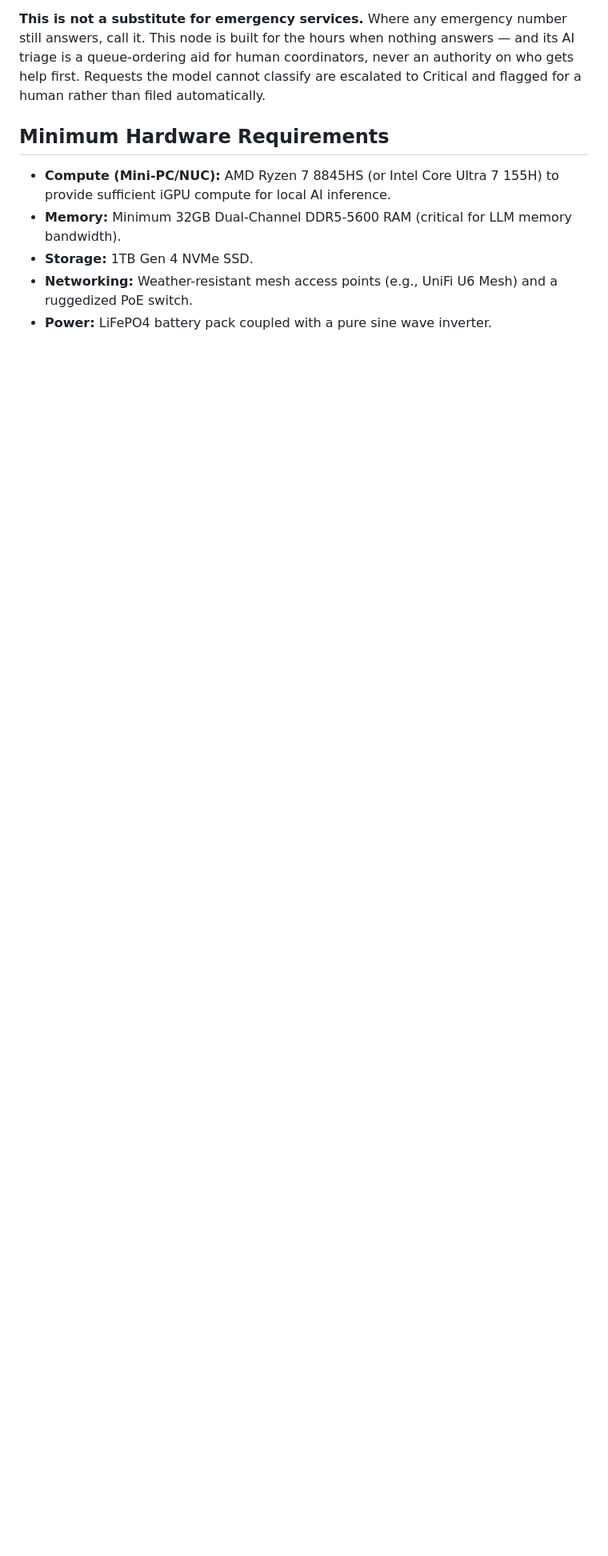
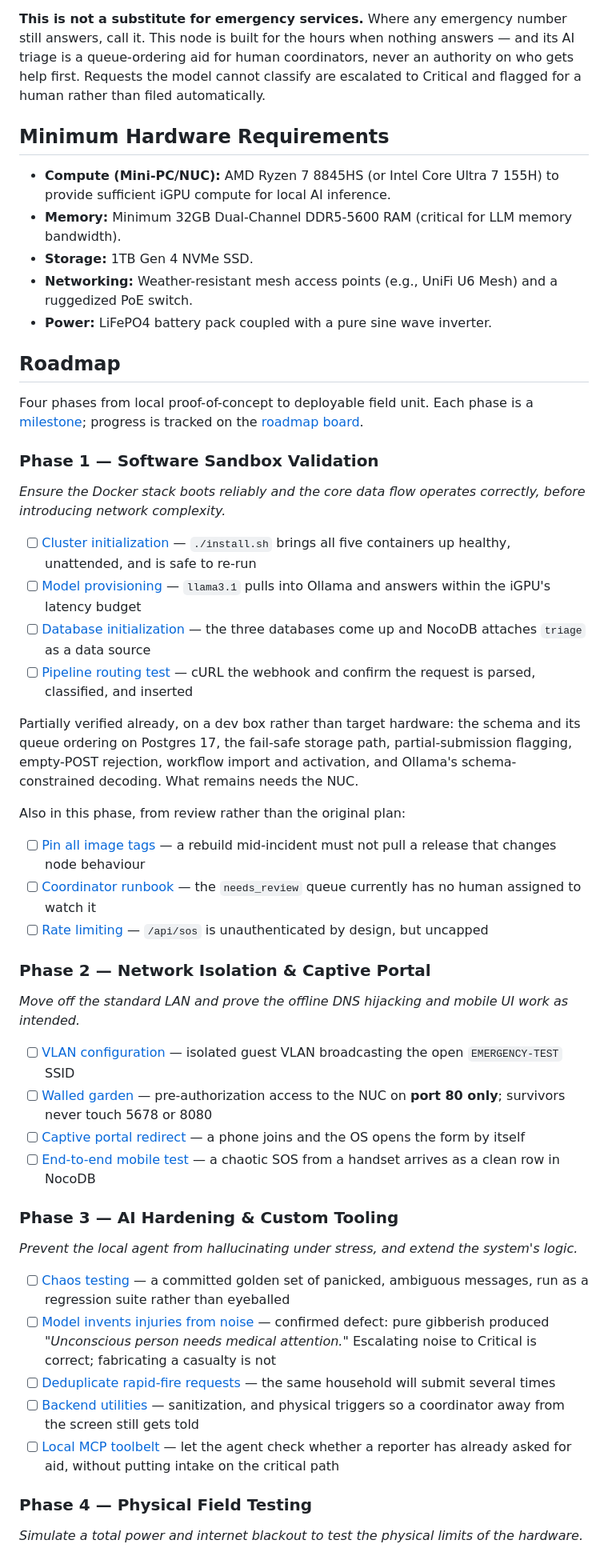
Before and after one commit to marras0914/offline-triage-node, a Markdown page: README.md, the part around one of its changes. Shown at 80% size. Drawn GitHub-style; blank space fills up the shorter version.

Commit message:
README: add the four-phase roadmap
Links each item to its tracking issue and milestone, and records which
Phase 1 checks are already verified on a dev box versus which still need
the target hardware.

```diff
--- a/README.md
+++ b/README.md
@@ -22,3 +22,47 @@ Pre-field-test. The stack deploys and the intake pipeline runs end to end, but t
 *   **Networking:** Weather-resistant mesh access points (e.g., UniFi U6 Mesh) and a ruggedized PoE switch.
 *   **Power:** LiFePO4 battery pack coupled with a pure sine wave inverter.
 
+## Roadmap
+
+Four phases from local proof-of-concept to deployable field unit. Each phase is a [milestone](https://github.com/marras0914/offline-triage-node/milestones); progress is tracked on the [roadmap board](https://github.com/users/marras0914/projects/2).
+
+### Phase 1 — Software Sandbox Validation
+
+*Ensure the Docker stack boots reliably and the core data flow operates correctly, before introducing network complexity.*
+
+- [ ] [Cluster initialization](https://github.com/marras0914/offline-triage-node/issues/1) — `./install.sh` brings all five containers up healthy, unattended, and is safe to re-run
+- [ ] [Model provisioning](https://github.com/marras0914/offline-triage-node/issues/2) — `llama3.1` pulls into Ollama and answers within the iGPU's latency budget
+- [ ] [Database initialization](https://github.com/marras0914/offline-triage-node/issues/3) — the three databases come up and NocoDB attaches `triage` as a data source
+- [ ] [Pipeline routing test](https://github.com/marras0914/offline-triage-node/issues/4) — cURL the webhook and confirm the request is parsed, classified, and inserted
+
+Partially verified already, on a dev box rather than target hardware: the schema and its queue ordering on Postgres 17, the fail-safe storage path, partial-submission flagging, empty-POST rejection, workflow import and activation, and Ollama's schema-constrained decoding. What remains needs the NUC.
+
+Also in this phase, from review rather than the original plan:
+
+- [ ] [Pin all image tags](https://github.com/marras0914/offline-triage-node/issues/17) — a rebuild mid-incident must not pull a release that changes node behaviour
+- [ ] [Coordinator runbook](https://github.com/marras0914/offline-triage-node/issues/18) — the `needs_review` queue currently has no human assigned to watch it
+- [ ] [Rate limiting](https://github.com/marras0914/offline-triage-node/issues/19) — `/api/sos` is unauthenticated by design, but uncapped
+
+### Phase 2 — Network Isolation & Captive Portal
+
+*Move off the standard LAN and prove the offline DNS hijacking and mobile UI work as intended.*
+
+- [ ] [VLAN configuration](https://github.com/marras0914/offline-triage-node/issues/5) — isolated guest VLAN broadcasting the open `EMERGENCY-TEST` SSID
+- [ ] [Walled garden](https://github.com/marras0914/offline-triage-node/issues/6) — pre-authorization access to the NUC on **port 80 only**; survivors never touch 5678 or 8080
+- [ ] [Captive portal redirect](https://github.com/marras0914/offline-triage-node/issues/7) — a phone joins and the OS opens the form by itself
+- [ ] [End-to-end mobile test](https://github.com/marras0914/offline-triage-node/issues/8) — a chaotic SOS from a handset arrives as a clean row in NocoDB
+
+### Phase 3 — AI Hardening & Custom Tooling
+
+*Prevent the local agent from hallucinating under stress, and extend the system's logic.*
+
+- [ ] [Chaos testing](https://github.com/marras0914/offline-triage-node/issues/9) — a committed golden set of panicked, ambiguous messages, run as a regression suite rather than eyeballed
+- [ ] [Model invents injuries from noise](https://github.com/marras0914/offline-triage-node/issues/10) — confirmed defect: pure gibberish produced *"Unconscious person needs medical attention."* Escalating noise to Critical is correct; fabricating a casualty is not
+- [ ] [Deduplicate rapid-fire requests](https://github.com/marras0914/offline-triage-node/issues/11) — the same household will submit several times
+- [ ] [Backend utilities](https://github.com/marras0914/offline-triage-node/issues/12) — sanitization, and physical triggers so a coordinator away from the screen still gets told
+- [ ] [Local MCP toolbelt](https://github.com/marras0914/offline-triage-node/issues/13) — let the agent check whether a reporter has already asked for aid, without putting intake on the critical path
+
+### Phase 4 — Physical Field Testing
+
+*Simulate a total power and internet blackout to test the physical limits of the hardware.*
+
```
Also changed, not shown: other parts of README.md (+5 -0 lines).
